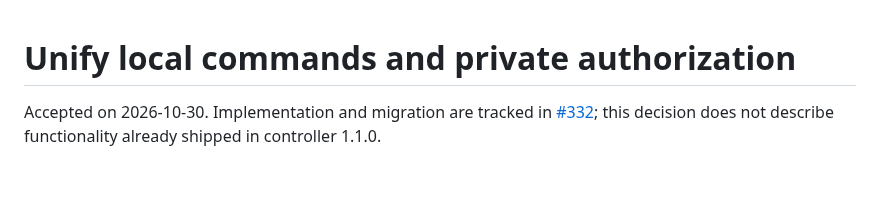
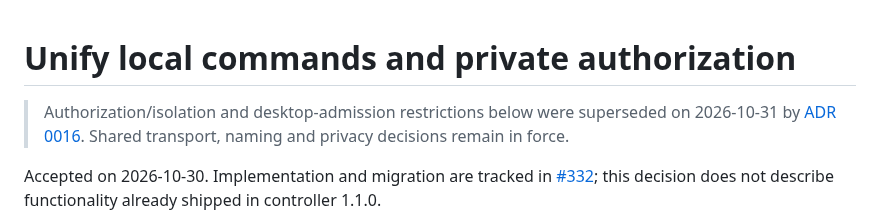
Before and after one commit to repoagent/controller, a Markdown page: docs/adr/0014-unify-local-commands-and-private-authorization.md, the part around the change. Rendered like a GitHub page; blank space fills up the shorter version.

Commit message:
docs: trust container owner for native access (#332)

```diff
--- a/docs/adr/0014-unify-local-commands-and-private-authorization.md
+++ b/docs/adr/0014-unify-local-commands-and-private-authorization.md
@@ -1,4 +1,6 @@
 # Unify local commands and private authorization
+
+> Authorization/isolation and desktop-admission restrictions below were superseded on 2026-10-31 by [ADR 0016](0016-trust-container-owner-for-native-remote-access.md). Shared transport, naming and privacy decisions remain in force.
 
 Accepted on 2026-10-30. Implementation and migration are tracked in [#332](https://github.com/repoagent/controller/issues/332); this decision does not describe functionality already shipped in controller 1.1.0.
 
```
Also changed, not shown: docs/adr/0015-keep-native-remote-access-unavailable.md (+2 -0 lines), docs/adr/0016-trust-container-owner-for-native-remote-access.md (added, +7 -0 lines).
